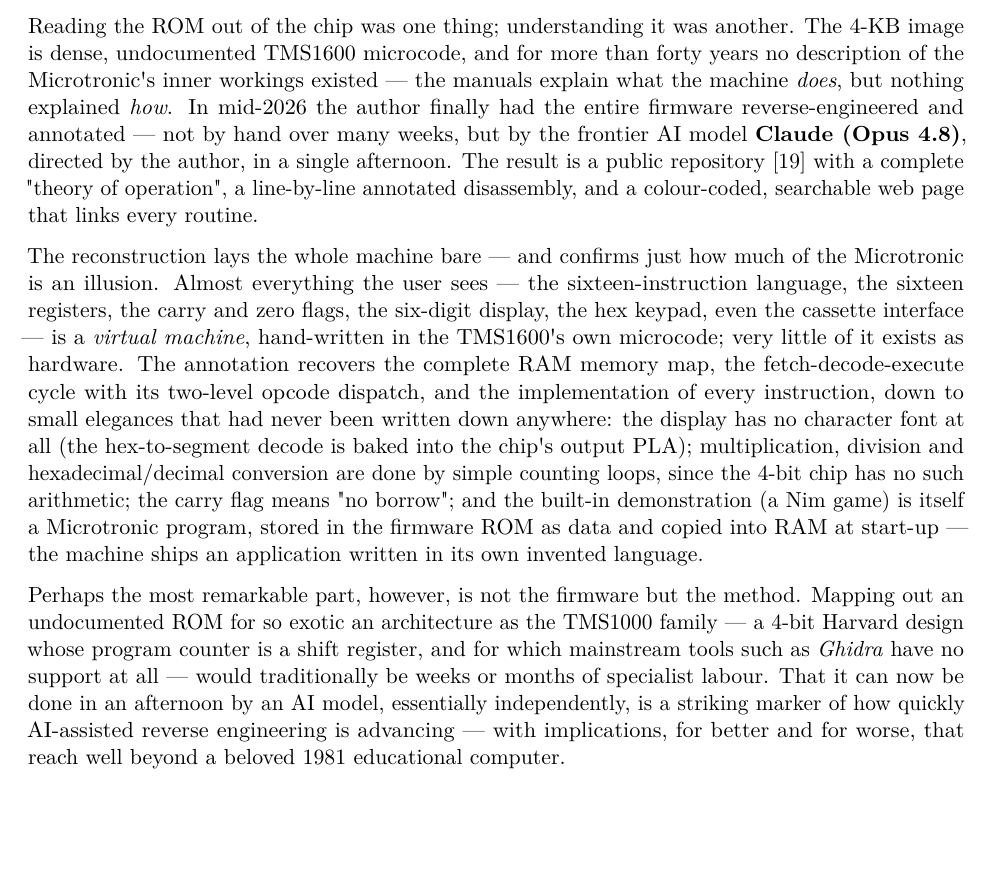
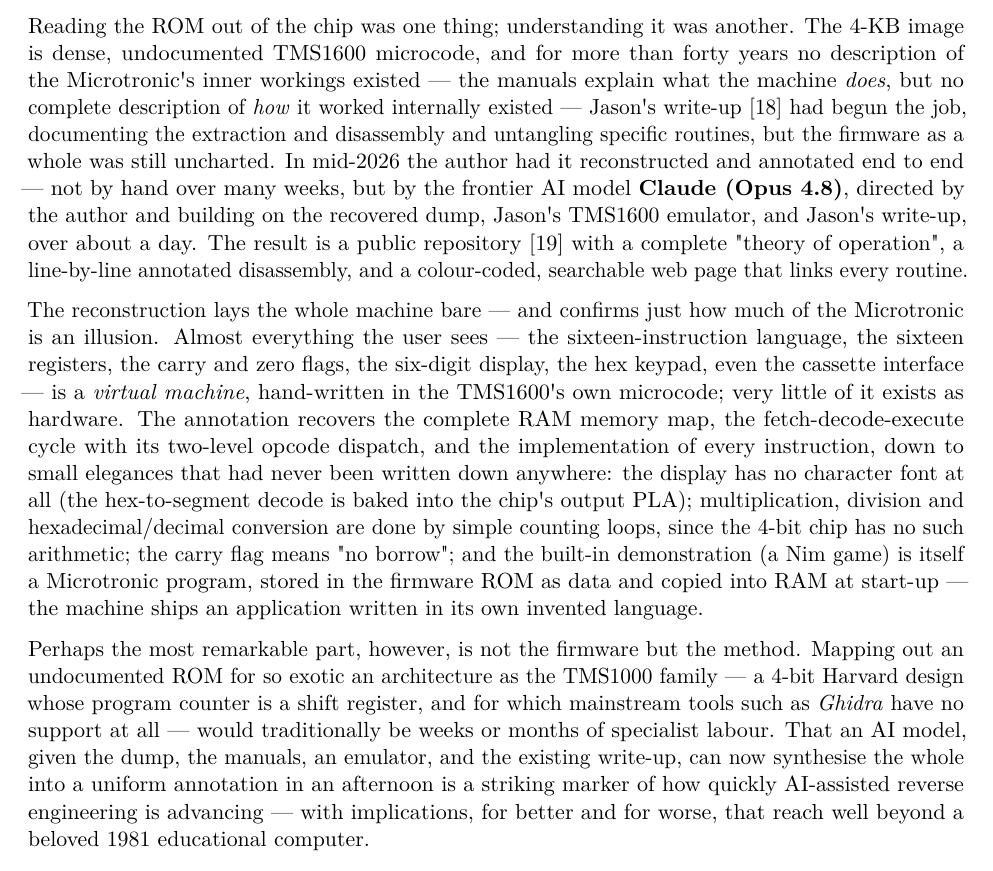
Before and after one commit to lambdamikel/german-educational-computers-of-the-80s, a LaTeX paper (educational-computers-in-germany-in-the-1980s.tex): part of page 22 of 24, cut so that both start at the same text, the shorter picture padded with empty space. Compiled offline with pdfLaTeX.

Commit message:
Temper AI-independence and efficiency claims; credit Jason's write-up
Following feedback from Jason T. Jacques: the "Decoding the firmware"
section overstated the model's independence ("essentially independently",
"nothing explained how") and understated that his public write-up already
covered much of the ROM. Reframed as a fast, uniform synthesis built on
the recovered dump, the emulator, and Jason's documentation, and credited
his write-up [18] explicitly. Rebuilt the PDF.

Co-Authored-By: Claude Opus 4.8 <noreply@anthropic.com>

```diff
--- a/educational-computers-in-germany-in-the-1980s.tex
+++ b/educational-computers-in-germany-in-the-1980s.tex
@@ -1381,14 +1381,18 @@
 another. The 4-KB image is dense, undocumented TMS1600 microcode, and
 for more than forty years no description of the
 Microtronic\textquotesingle s inner workings existed --- the manuals
-explain what the machine \emph{does}, but nothing explained \emph{how}.
-In mid-2026 the author finally had the entire firmware
-reverse-engineered and annotated --- not by hand over many weeks, but by
-the frontier AI model \textbf{Claude (Opus 4.8)}, directed by the
-author, in a single afternoon. The result is a public repository
-{[}19{]} with a complete "theory of operation", a line-by-line annotated
-disassembly, and a colour-coded, searchable web page that links every
-routine.
+explain what the machine \emph{does}, but no complete description of
+\emph{how} it worked internally existed --- Jason\textquotesingle s
+write-up {[}18{]} had begun the job, documenting the extraction and
+disassembly and untangling specific routines, but the firmware as a
+whole was still uncharted. In mid-2026 the author had it reconstructed
+and annotated end to end --- not by hand over many weeks, but by the
+frontier AI model \textbf{Claude (Opus 4.8)}, directed by the author and
+building on the recovered dump, Jason\textquotesingle s TMS1600
+emulator, and Jason\textquotesingle s write-up, over about a day. The
+result is a public repository {[}19{]} with a complete "theory of
+operation", a line-by-line annotated disassembly, and a colour-coded,
+searchable web page that links every routine.
 
 The reconstruction lays the whole machine bare --- and confirms just how
 much of the Microtronic is an illusion. Almost everything the user sees
@@ -1413,8 +1417,9 @@
 the TMS1000 family --- a 4-bit Harvard design whose program counter is a
 shift register, and for which mainstream tools such as \emph{Ghidra}
 have no support at all --- would traditionally be weeks or months of
-specialist labour. That it can now be done in an afternoon by an AI
-model, essentially independently, is a striking marker of how quickly
+specialist labour. That an AI model, given the dump, the manuals, an
+emulator, and the existing write-up, can now synthesise the whole into a
+uniform annotation in an afternoon is a striking marker of how quickly
 AI-assisted reverse engineering is advancing --- with implications, for
 better and for worse, that reach well beyond a beloved 1981 educational
 computer.
```
Also changed, not shown: README.md.
